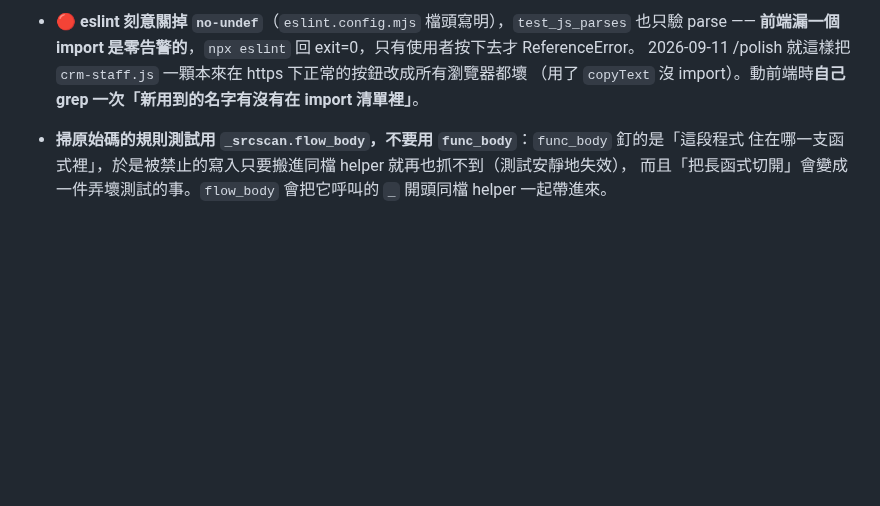
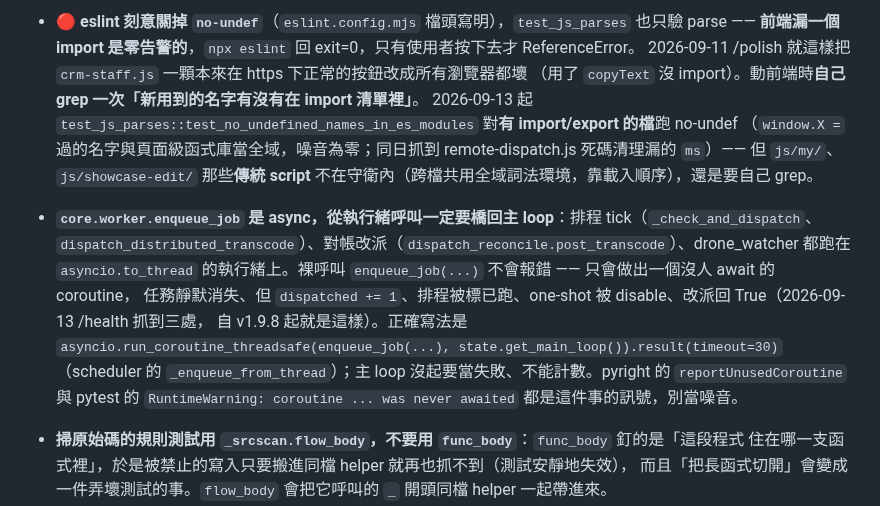
Before and after one commit to denniswang0513-del/Originsun-Media-Guard, a Markdown page: CLAUDE.md, the part around the change. GitHub-like rendering; blank space fills up the shorter version.

Commit message:
health: docs —— 不要動的地方補兩條（ES module no-undef 守衛的範圍；enqueue_job 從執行緒要橋回主 loop）
Co-Authored-By: Claude Opus 5 (1M context) <noreply@anthropic.com>
Claude-Session: https://claude.ai/code/session_01KZxHQjGyRYS41Fe9ybWs1r

```diff
--- a/CLAUDE.md
+++ b/CLAUDE.md
@@ -1530,6 +1530,16 @@ polish.test: .venv\Scripts\python.exe -m pytest tests/unit -q
   **前端漏一個 import 是零告警的**，`npx eslint` 回 exit=0，只有使用者按下去才 ReferenceError。
   2026-09-11 /polish 就這樣把 `crm-staff.js` 一顆本來在 https 下正常的按鈕改成所有瀏覽器都壞
   （用了 `copyText` 沒 import）。動前端時**自己 grep 一次「新用到的名字有沒有在 import 清單裡」**。
+  2026-09-13 起 `test_js_parses::test_no_undefined_names_in_es_modules` 對**有 import/export 的檔**跑 no-undef
+  （`window.X =` 過的名字與頁面級函式庫當全域，噪音為零；同日抓到 remote-dispatch.js 死碼清理漏的 `ms`）——
+  但 `js/my/`、`js/showcase-edit/` 那些**傳統 script** 不在守衛內（跨檔共用全域詞法環境，靠載入順序），還是要自己 grep。
+- **`core.worker.enqueue_job` 是 async，從執行緒呼叫一定要橋回主 loop**：排程 tick（`_check_and_dispatch`、
+  `dispatch_distributed_transcode`）、對帳改派（`dispatch_reconcile.post_transcode`）、drone_watcher 都跑在
+  `asyncio.to_thread` 的執行緒上。裸呼叫 `enqueue_job(...)` 不會報錯 —— 只會做出一個沒人 await 的 coroutine，
+  任務靜默消失、但 `dispatched += 1`、排程被標已跑、one-shot 被 disable、改派回 True（2026-09-13 /health 抓到三處，
+  自 v1.9.8 起就是這樣）。正確寫法是 `asyncio.run_coroutine_threadsafe(enqueue_job(...), state.get_main_loop()).result(timeout=30)`
+  （scheduler 的 `_enqueue_from_thread`）；主 loop 沒起要當失敗、不能計數。pyright 的 `reportUnusedCoroutine`
+  與 pytest 的 `RuntimeWarning: coroutine ... was never awaited` 都是這件事的訊號，別當噪音。
 - **掃原始碼的規則測試用 `_srcscan.flow_body`，不要用 `func_body`**：`func_body` 釘的是「這段程式
   住在哪一支函式裡」，於是被禁止的寫入只要搬進同檔 helper 就再也抓不到（測試安靜地失效），
   而且「把長函式切開」會變成一件弄壞測試的事。`flow_body` 會把它呼叫的 `_` 開頭同檔 helper
```
